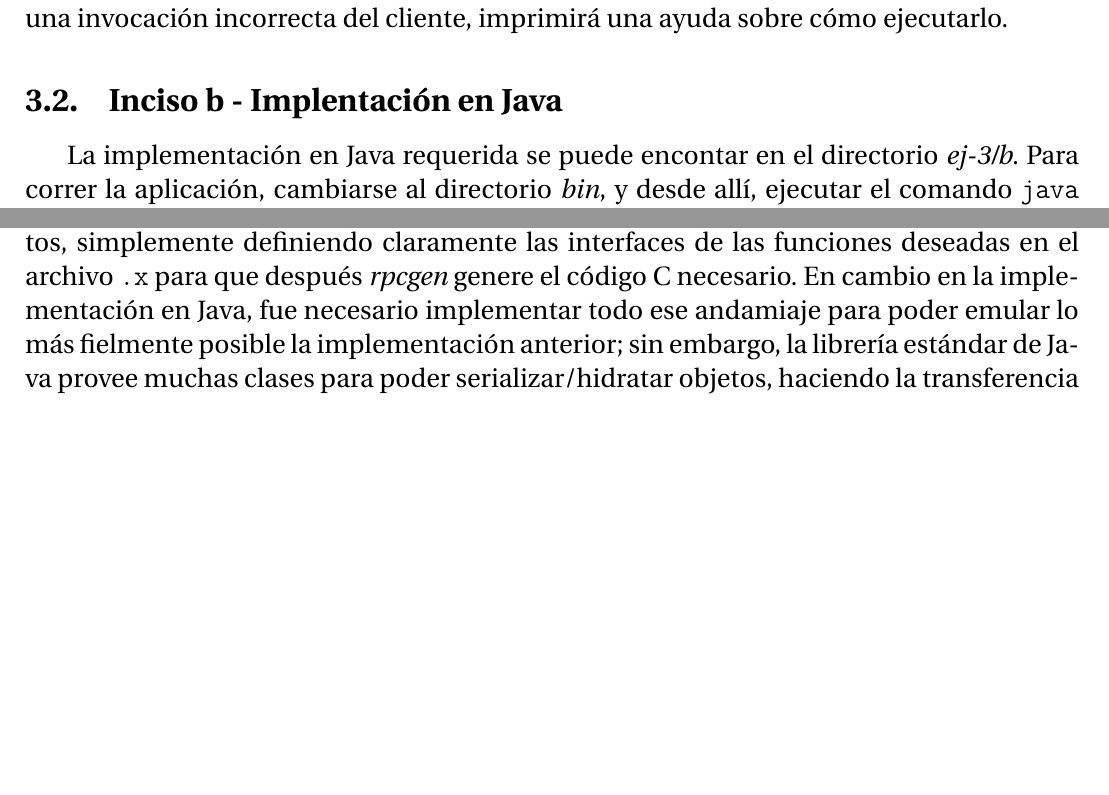
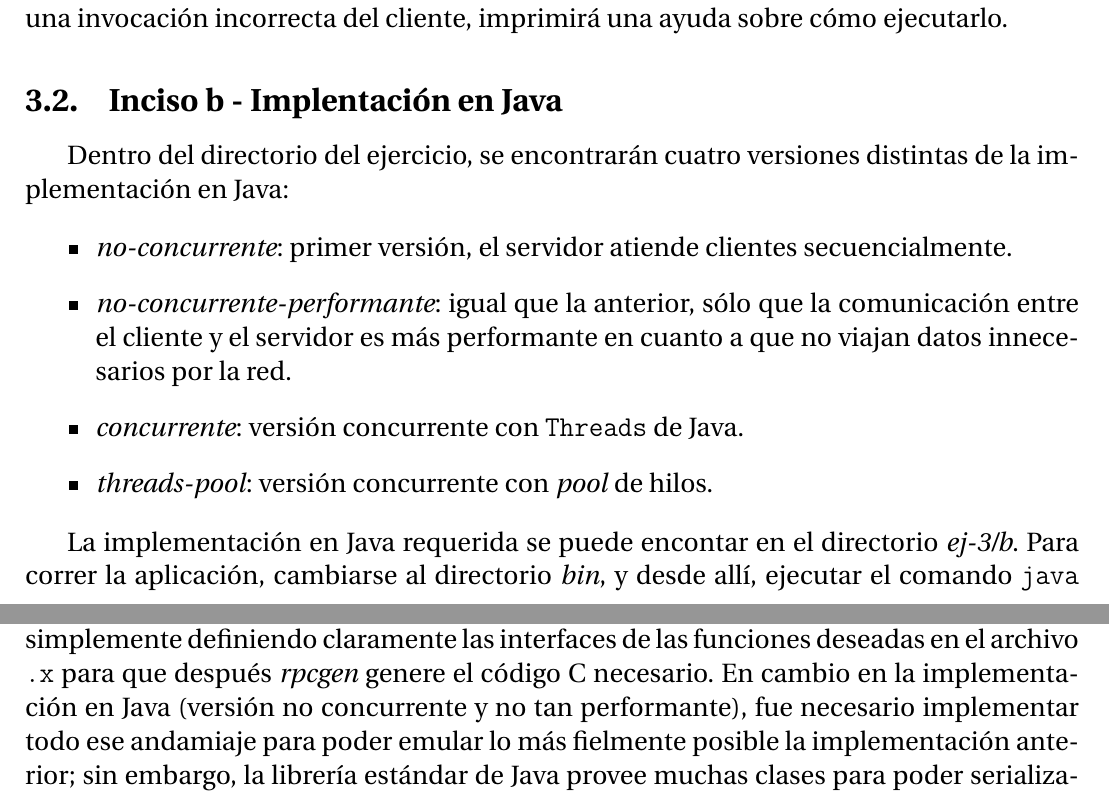
Before and after one commit to PaPablo/sd2018, a LaTeX document (informe/informe.tex): two parts of pages 4 and 5 of 11 before the commit and two parts of pages 4 and 6 of 11 after it, joined at a grey line, cut so that both start at the same text, the shorter picture padded with empty space. Compiled offline with pdfLaTeX.

Commit message:
Agregar distintas versiones de RFS-Java al informe

```diff
--- a/informe/informe.tex
+++ b/informe/informe.tex
@@ -62,7 +59,16 @@ Para correr la aplicación, primero verificar que todas las dependencias de \emp
 
 \subsection{Inciso b - Implentación en Java}
 
-La implementación en Java requerida se puede encontar en el directorio \emph{ej-3/b}. Para correr la aplicación, cambiarse al directorio \emph{bin}, y desde allí, ejecutar el comando \texttt{java rfs.MainServidor} para correr el servidor (por defecto escucha en el puerto 8080, para cambiarlo modificar el archivo \emph{src/rfs/MainServidor.java}). Luego, ejecutar el cliente (estando en la carpeta \emph{bin}) con el comando \texttt{java rfs.MainCliente}.
+Dentro del directorio del ejercicio, se encontrarán cuatro versiones distintas de la implementación en Java:
+
+\begin{itemize}
+    \item \emph{no-concurrente}: primer versión, el servidor atiende clientes secuencialmente.
+    \item \emph{no-concurrente-performante}: igual que la anterior, sólo que la comunicación entre el cliente y el servidor es más performante en cuanto a que no viajan datos innecesarios por la red.
+    \item \emph{concurrente}: versión concurrente con \texttt{Threads} de Java.
+    \item \emph{threads-pool}: versión concurrente con \emph{pool} de hilos.
+\end{itemize}
+
+La implementación en Java requerida se puede encontar en el directorio \emph{ej-3/b}. Para correr la aplicación, cambiarse al directorio \emph{bin}, y desde allí, ejecutar el comando \texttt{java rfs.MainServidor} para correr el servidor (por defecto escucha en el puerto 8080, para cambiarlo modificar el archivo \emph{src/rfs/MainServidor.java}). Luego, ejecutar el cliente (estando en la carpeta \emph{bin}) con el comando \texttt{java rfs.MainCliente} (versión con interfaz gráfica, para correr la versión de consola ejecutar el comando \texttt{java rfs.CLICliente}).
 
 La aplicación cliente consiste en una ventana con dos botones principales, \textbf{Leer archivo} y \textbf{Escribir archivo}. El primero mostrará un cuadro de texto para ingresar el archivo que se desee leer; dicho archivo debe existir \textbf{en el directorio donde se ejecutó el servidor}. Si existe, lo leerá completamente y lo escribirá en el \emph{HOME} del usuario. La función de escritura de archivos mostrará una ventana para eligir un archivo a escribir, y será escrito en el directorio donde se ejecutó el servidor.
 
@@ -80,7 +86,7 @@ Para replicar el \emph{stub} generado automáticamente con \emph{rpcgen}, se cre
 
 La principal diferencia que cabe destacar es el \textbf{la diferencia de paradigmas} entre una solución y la otra, teniendo por un lado un desarrollo procedural, mientras que el otro es más orientado a objetos.
 
-Por otro lado, la implementación hecha en C y con \emph{rpcgen} abstrae la comunicación entre el cliente y el servidor, evitando tener que manejar sockets o preocuparse por puertos, simplemente definiendo claramente las interfaces de las funciones deseadas en el archivo \texttt{.x} para que después \emph{rpcgen} genere el código C necesario. En cambio en la implementación en Java, fue necesario implementar todo ese andamiaje para poder emular lo más fielmente posible la implementación anterior; sin embargo, la librería estándar de Java provee muchas clases para poder serializar/hidratar objetos, haciendo la transferencia de éstos mucho más fácil de programar.
+Por otro lado, la implementación hecha en C y con \emph{rpcgen} abstrae la comunicación entre el cliente y el servidor, evitando tener que manejar sockets o preocuparse por puertos, simplemente definiendo claramente las interfaces de las funciones deseadas en el archivo \texttt{.x} para que después \emph{rpcgen} genere el código C necesario. En cambio en la implementación en Java (versión no concurrente y no tan performante), fue necesario implementar todo ese andamiaje para poder emular lo más fielmente posible la implementación anterior; sin embargo, la librería estándar de Java provee muchas clases para poder serializar/hidratar objetos, haciendo la transferencia de éstos mucho más fácil de programar.
 
 \subsection{Experimentos}
 
```
Also changed, not shown: informe/informe.tex (5 more changed lines).
